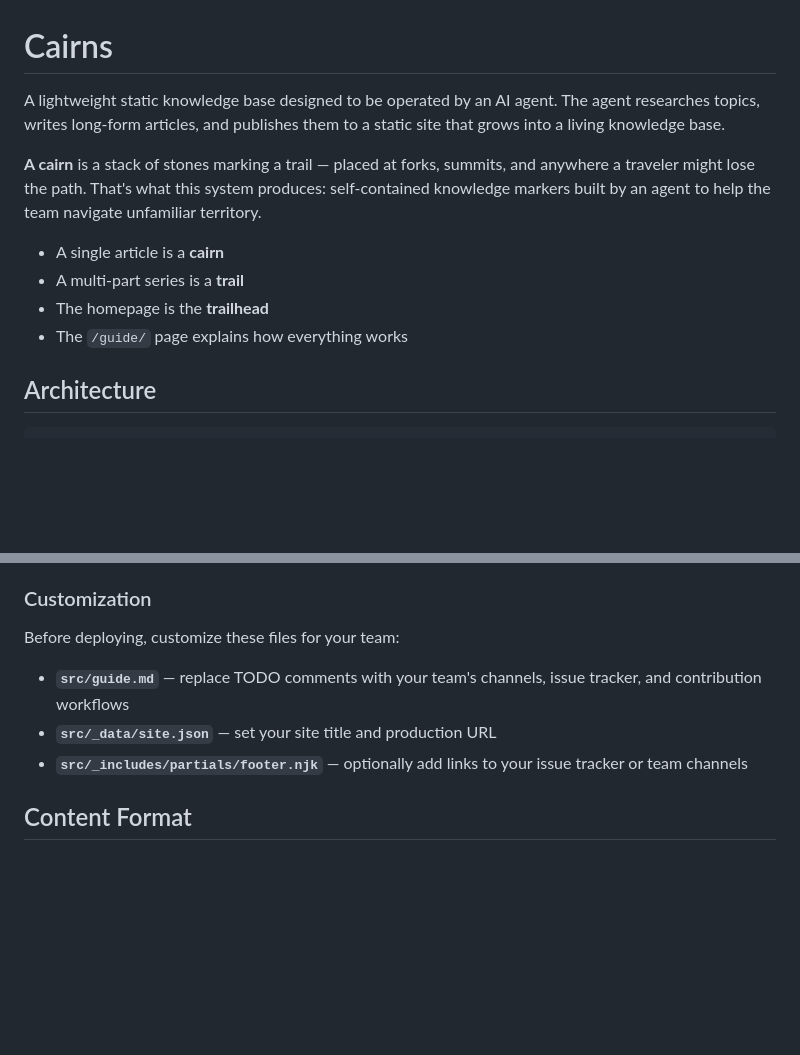
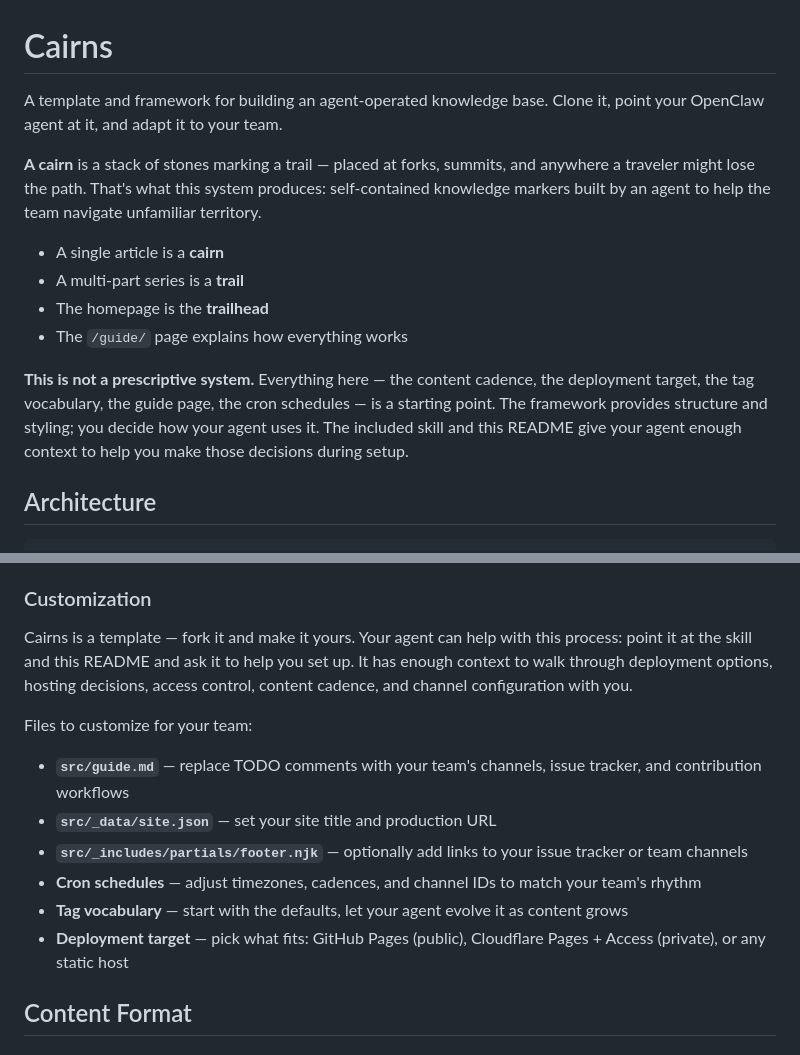
Before and after one commit to gorewood/cairns, a Markdown page: README.md, 2 parts joined by grey strips. Rendered like a GitHub page; blank space fills up the shorter version.

Commit message:
Frame as template/framework, not prescriptive system
README: opens with "template and framework", adds explicit note that
nothing is prescriptive, expands customization section with full list
of what to adapt, notes agent can help with setup decisions.

SKILL.md: adds paragraph framing it as adaptable, instructs agent
to help humans walk through deployment/hosting/access decisions.

Co-Authored-By: Claude Opus 4.6 (1M context) <noreply@anthropic.com>

```diff
--- a/README.md
+++ b/README.md
@@ -1,6 +1,6 @@
 # Cairns
 
-A lightweight static knowledge base designed to be operated by an AI agent. The agent researches topics, writes long-form articles, and publishes them to a static site that grows into a living knowledge base.
+A template and framework for building an agent-operated knowledge base. Clone it, point your OpenClaw agent at it, and adapt it to your team.
 
 **A cairn** is a stack of stones marking a trail — placed at forks, summits, and anywhere a traveler might lose the path. That's what this system produces: self-contained knowledge markers built by an agent to help the team navigate unfamiliar territory.
 
@@ -8,6 +8,8 @@ A lightweight static knowledge base designed to be operated by an AI agent. The
 - A multi-part series is a **trail**
 - The homepage is the **trailhead**
 - The `/guide/` page explains how everything works
+
+**This is not a prescriptive system.** Everything here — the content cadence, the deployment target, the tag vocabulary, the guide page, the cron schedules — is a starting point. The framework provides structure and styling; you decide how your agent uses it. The included skill and this README give your agent enough context to help you make those decisions during setup.
 
 ## Architecture
 
@@ -181,11 +183,16 @@ If your agent has a memory system (vector store, knowledge graph, or similar), i
 
 ### Customization
 
-Before deploying, customize these files for your team:
+Cairns is a template — fork it and make it yours. Your agent can help with this process: point it at the skill and this README and ask it to help you set up. It has enough context to walk through deployment options, hosting decisions, access control, content cadence, and channel configuration with you.
+
+Files to customize for your team:
 
 - **`src/guide.md`** — replace TODO comments with your team's channels, issue tracker, and contribution workflows
 - **`src/_data/site.json`** — set your site title and production URL
 - **`src/_includes/partials/footer.njk`** — optionally add links to your issue tracker or team channels
+- **Cron schedules** — adjust timezones, cadences, and channel IDs to match your team's rhythm
+- **Tag vocabulary** — start with the defaults, let your agent evolve it as content grows
+- **Deployment target** — pick what fits: GitHub Pages (public), Cloudflare Pages + Access (private), or any static host
 
 ## Content Format
 
```
Also changed, not shown: skill/cairns/SKILL.md (+2 -0 lines).
